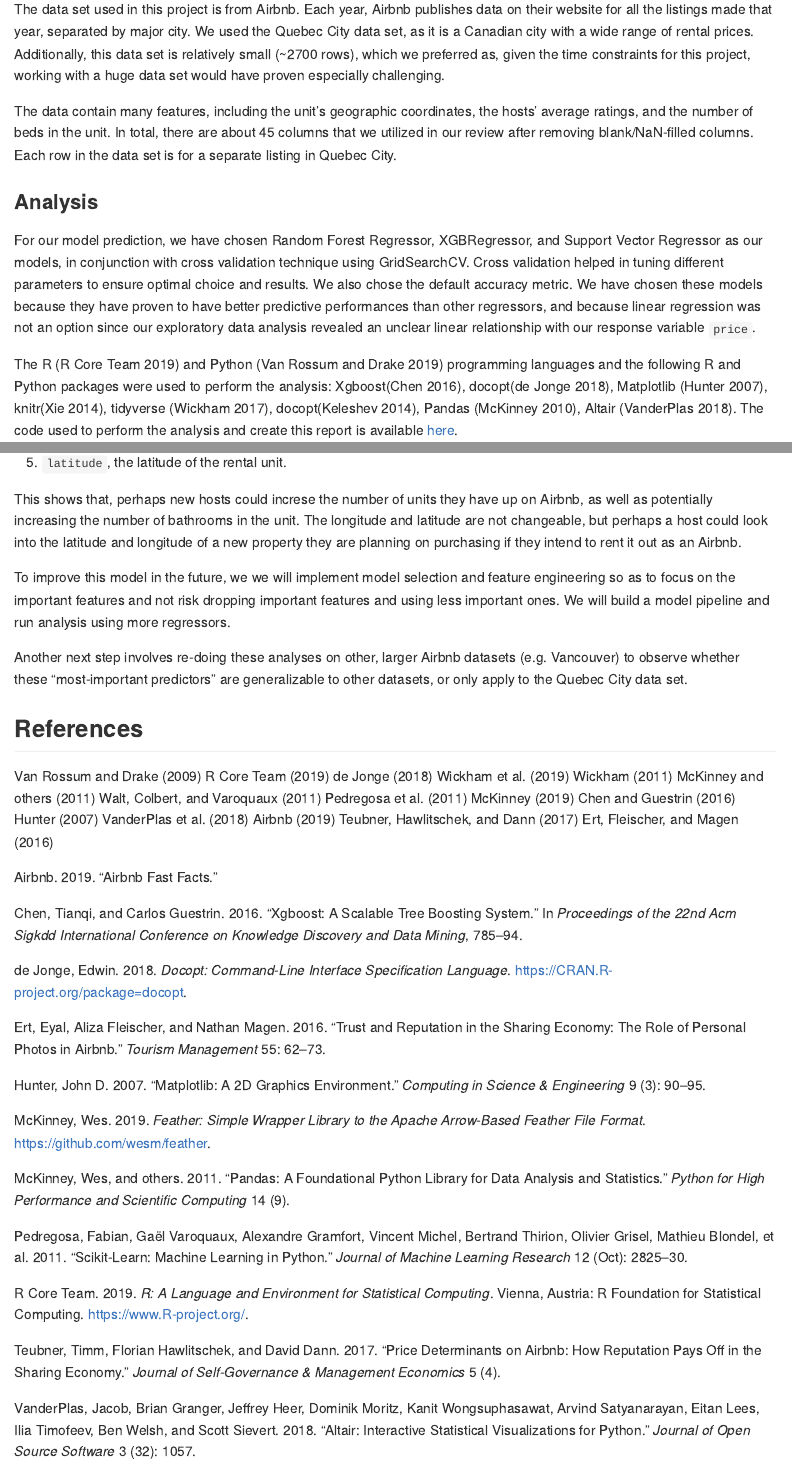
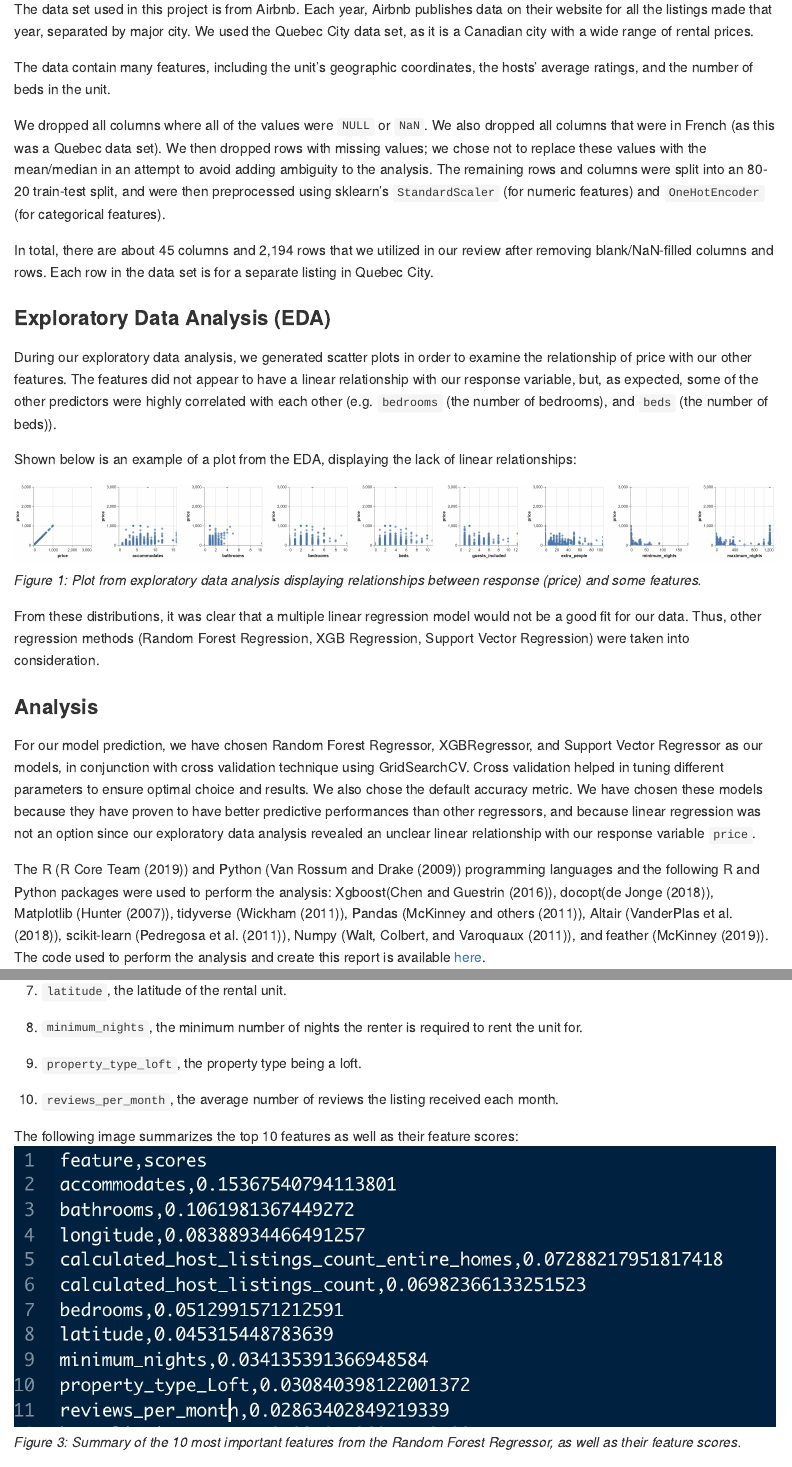
Before and after one commit to UBC-MDS/DSCI_522_Group313, an R Markdown document (docs/final_report.Rmd): the page in a window 1100 px wide, from 960 px down, and a second part further down, joined at a grey line. The pictures show the output file docs/final_report.md that the author committed with the source, drawn offline in the style of GitHub.

Commit message:
adding final report

```diff
--- a/docs/final_report.Rmd
+++ b/docs/final_report.Rmd
@@ -23,14 +23,28 @@
 
 ## Methods
 ### Data
-The data set used in this project is from Airbnb. Each year, Airbnb publishes data on their website for all the listings made that year, separated by major city. We used the Quebec City data set, as it is a Canadian city with a wide range of rental prices. Additionally, this data set is relatively small (~2700 rows), which we preferred as, given the time constraints for this project, working with a huge data set would have proven especially challenging.
+The data set used in this project is from Airbnb. Each year, Airbnb publishes data on their website for all the listings made that year, separated by major city. We used the Quebec City data set, as it is a Canadian city with a wide range of rental prices.
 
-The data contain many features, including the unit's geographic coordinates, the hosts' average ratings, and the number of beds in the unit. In total, there are about 45 columns that we utilized in our review after removing blank/NaN-filled columns. Each row in the data set is for a separate listing in Quebec City.
+The data contain many features, including the unit's geographic coordinates, the hosts' average ratings, and the number of beds in the unit.
+
+We dropped all columns where all of the values were `NULL` or `NaN`. We also dropped all columns that were in French (as this was a Quebec data set). We then dropped rows with missing values; we chose not to replace these values with the mean/median in an attempt to avoid adding ambiguity to the analysis. The remaining rows and columns were split into an 80-20 train-test split, and were then preprocessed using sklearn's `StandardScaler` (for numeric features) and `OneHotEncoder` (for categorical features).
+
+In total, there are about 45 columns and 2,194 rows that we utilized in our review after removing blank/NaN-filled columns and rows. Each row in the data set is for a separate listing in Quebec City.
+
+### Exploratory Data Analysis (EDA)
+During our exploratory data analysis, we generated scatter plots in order to examine the relationship of price with our other features. The features did not appear to have a linear relationship with our response variable, but, as expected, some of the other predictors were highly correlated with each other (e.g. `bedrooms` (the number of bedrooms), and `beds` (the number of beds)).
+
+Shown below is an example of a plot from the EDA, displaying the lack of linear relationships:
+
+![img](../results/price_linearanalysis.PNG)
+*Figure 1: Plot from exploratory data analysis displaying relationships between response (price) and some features.*
+
+From these distributions, it was clear that a multiple linear regression model would not be a good fit for our data. Thus, other regression methods (Random Forest Regression, XGB Regression, Support Vector Regression) were taken into consideration.
 
 ### Analysis
 For our model prediction, we have chosen Random Forest Regressor, XGBRegressor, and Support Vector Regressor as our models, in conjunction with cross validation technique using GridSearchCV. Cross validation helped in tuning different parameters to ensure optimal choice and results. We also chose the default accuracy metric. We have chosen these models because they have proven to have better predictive performances than other regressors, and because linear regression was not an option since our exploratory data analysis revealed an unclear linear relationship with our response variable `price`.
 
-The R (R Core Team 2019) and Python (Van Rossum and Drake 2019) programming languages and the following R and Python packages were used to perform the analysis: Xgboost(Chen 2016), docopt(de Jonge 2018), Matplotlib (Hunter 2007),  knitr(Xie 2014), tidyverse (Wickham 2017), docopt(Keleshev 2014), Pandas (McKinney 2010), Altair (VanderPlas 2018). The code used to perform the analysis and create this report is available [here](https://github.com/UBC-MDS/DSCI_522_Group313).
+The R (@R) and Python (@Python) programming languages and the following R and Python packages were used to perform the analysis: Xgboost(@chen2016xgboost), docopt(@docopt), Matplotlib (@hunter2007matplotlib), tidyverse (@wickham2011testthat), Pandas (@mckinney2011pandas), Altair (@vanderplas2018altair), scikit-learn (@pedregosa2011scikit), Numpy (@walt2011numpy), and feather (@featherpy). The code used to perform the analysis and create this report is available [here](https://github.com/UBC-MDS/DSCI_522_Group313).
 
 ## Results and Discussion
 
@@ -53,6 +70,16 @@
 
-5. `latitude`, the latitude of the rental unit.
+5. `calculated_host_listings_count`, which were the number of listings each host had up.
 
-This shows that, perhaps new hosts could increse the number of units they have up on Airbnb, as well as potentially increasing the number of bathrooms in the unit. The longitude and latitude are not changeable, but perhaps a host could look into the latitude and longitude of a new property they are planning on purchasing if they intend to rent it out as an Airbnb.
+6. `bedrooms`, the number of bedrooms in the unit.
 
-To improve this model in the future, we we will implement model selection and feature engineering so as to focus on the important features and not risk dropping important features and using less important ones. We will build a model pipeline and run analysis using more regressors.
+7. `latitude`, the latitude of the rental unit.
+
+8. `minimum_nights`, the minimum number of nights the renter is required to rent the unit for.
+
+9. `property_type_loft`, the property type being a loft.
+
+10. `reviews_per_month`, the average number of reviews the listing received each month.
+
+The following image summarizes the top 10 features as well as their feature scores:
+![img](../results/score_summary.png)
+*Figure 3: Summary of the 10 most important features from the Random Forest Regressor, as well as their feature scores.*
@@ -60,18 +93,3 @@
 Another next step involves re-doing these analyses on other, larger Airbnb datasets (e.g. Vancouver) to observe whether these "most-important predictors" are generalizable to other datasets, or only apply to the Quebec City data set.
 
 ## References
-@Python
-@R
-@docopt
-@wickham2019welcome
-@wickham2011testthat
-@mckinney2011pandas
-@walt2011numpy
-@pedregosa2011scikit
-@featherpy
-@chen2016xgboost
-@hunter2007matplotlib
-@vanderplas2018altair
-@airbnb2019airbnb
-@teubner2017price
-@ert2016trust
```
Also changed, not shown: docs/final_report.md, docs/final_report.Rmd (23 more changed lines).
